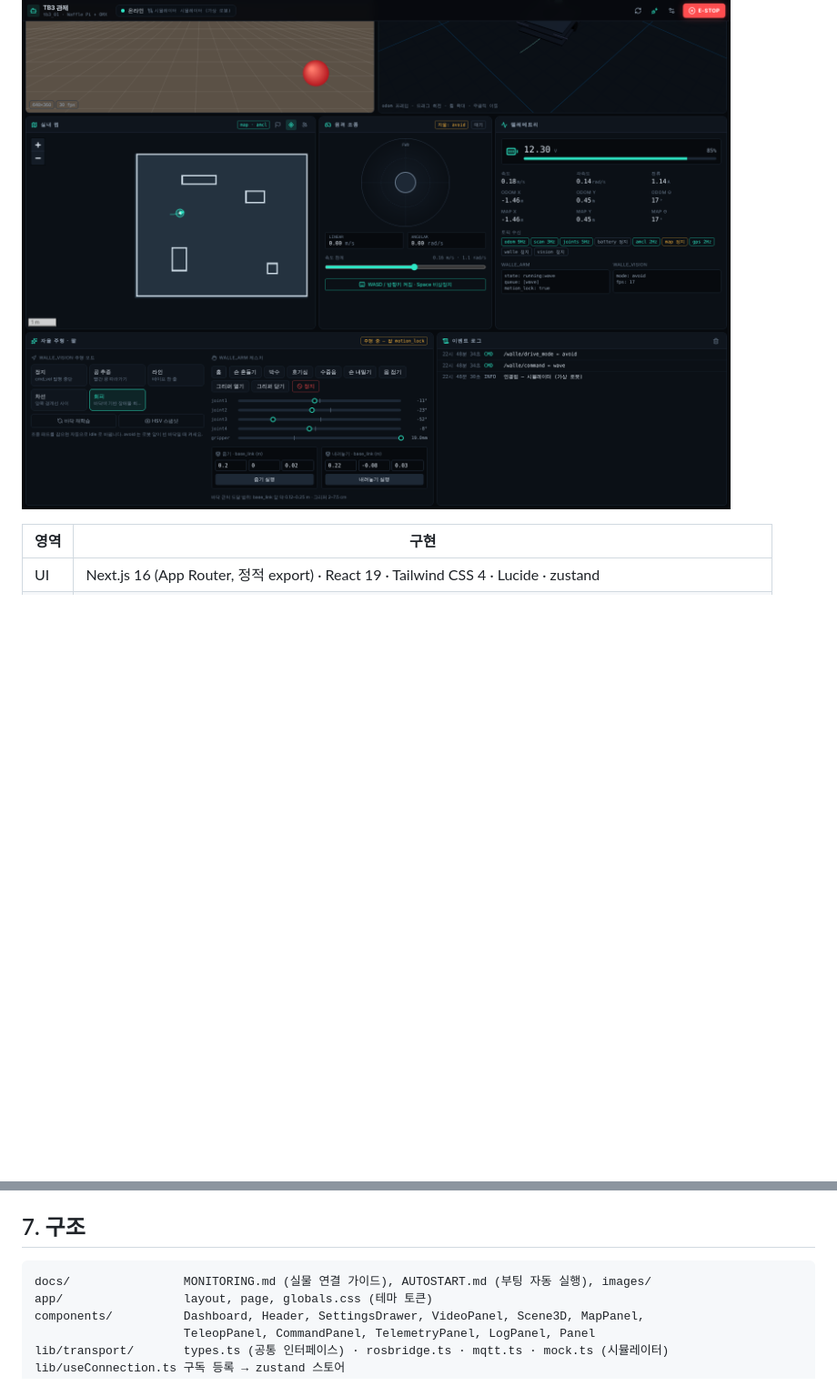
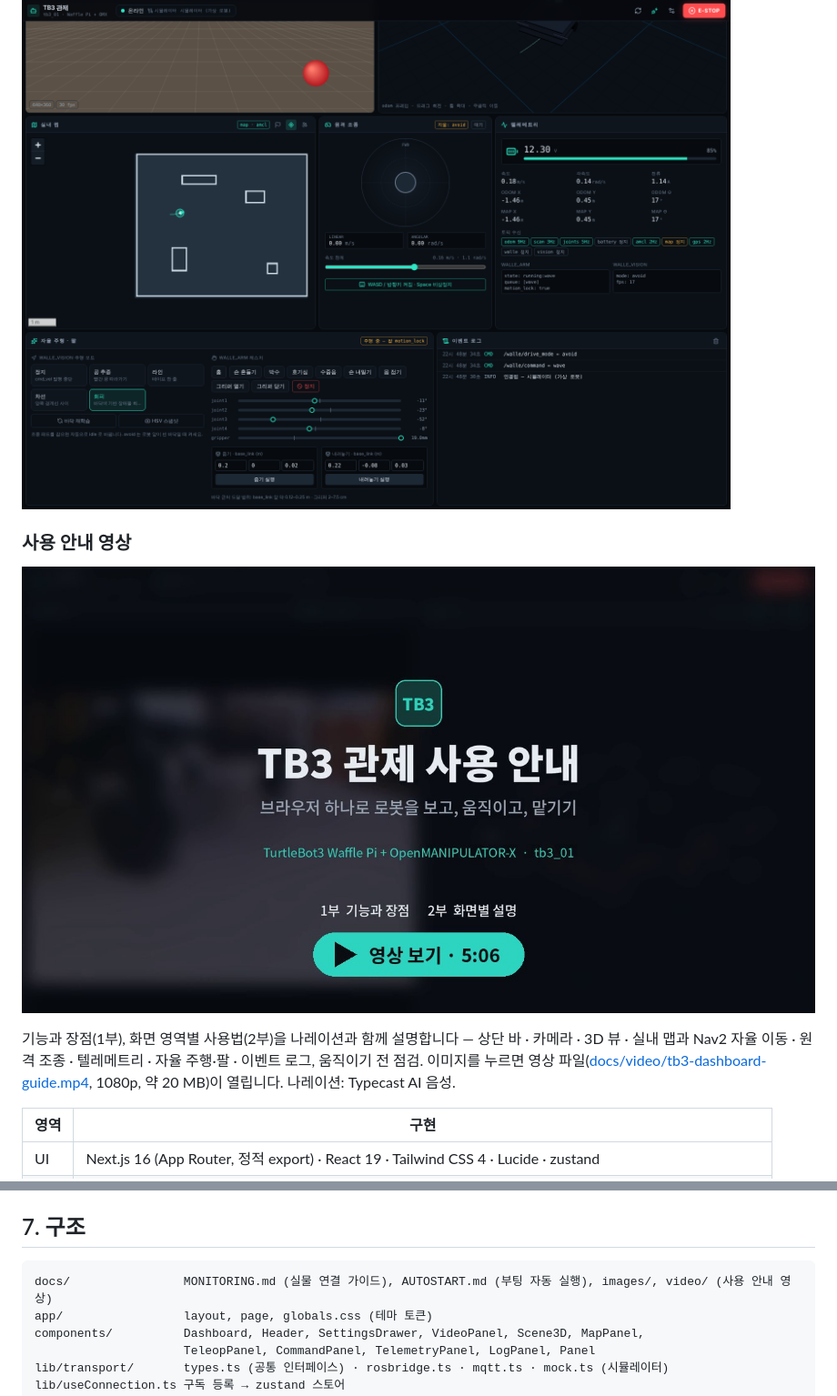
Before and after one commit to luxlike/turtlebot3-dashboard, a Markdown page: README.md, 2 parts joined by grey strips. Shown at 91% size. Rendered like a GitHub page; pictures changed too: docs/images/video-thumbnail.jpg (added); blank space fills up the shorter version.

Commit message:
docs: 사용 안내 영상 추가 (나레이션 포함, 5분 6초)
- docs/video/tb3-dashboard-guide.mp4: 기능·장점, 화면 영역별 사용법 안내 영상
- docs/images/video-thumbnail.jpg: README용 썸네일
- README: 사용 안내 영상 섹션과 구조 설명 갱신

Co-Authored-By: Claude Opus 5.5 <noreply@anthropic.com>
Claude-Session: https://claude.ai/code/session_01K8VDDzWeYV7e1BHXH4rUbB

````diff
--- a/README.md
+++ b/README.md
@@ -7,6 +7,13 @@ TurtleBot3(Waffle Pi / Burger) + OpenMANIPULATOR-X + `walle_arm` · `walle_visio
 > **터틀봇 부팅 시 자동 실행은 [docs/AUTOSTART.md](docs/AUTOSTART.md)** — `sudo ./install.sh --download-mediamtx --now` 한 줄로 설치합니다.
 
 ![대시보드 (시뮬레이터 모드)](docs/images/dashboard-sim.png)
+
+### 사용 안내 영상
+
+[![TB3 관제 사용 안내 영상 (5분 6초)](docs/images/video-thumbnail.jpg)](docs/video/tb3-dashboard-guide.mp4)
+
+기능과 장점(1부), 화면 영역별 사용법(2부)을 나레이션과 함께 설명합니다 — 상단 바 · 카메라 · 3D 뷰 · 실내 맵과 Nav2 자율 이동 · 원격 조종 · 텔레메트리 · 자율 주행·팔 · 이벤트 로그, 움직이기 전 점검.
+이미지를 누르면 영상 파일([docs/video/tb3-dashboard-guide.mp4](docs/video/tb3-dashboard-guide.mp4), 1080p, 약 20 MB)이 열립니다. 나레이션: Typecast AI 음성.
 
 | 영역 | 구현 |
 |---|---|
@@ -125,7 +132,7 @@ python3 image_to_rtsp.py --ros-args -p image_topic:=/camera/image_raw -p fps:=15
 
 ## 7. 구조
 ```
-docs/                MONITORING.md (실물 연결 가이드), AUTOSTART.md (부팅 자동 실행), images/
+docs/                MONITORING.md (실물 연결 가이드), AUTOSTART.md (부팅 자동 실행), images/, video/ (사용 안내 영상)
 app/                 layout, page, globals.css (테마 토큰)
 components/          Dashboard, Header, SettingsDrawer, VideoPanel, Scene3D, MapPanel,
                      TeleopPanel, CommandPanel, TelemetryPanel, LogPanel, Panel
````
Also changed, not shown: 1 other file.
